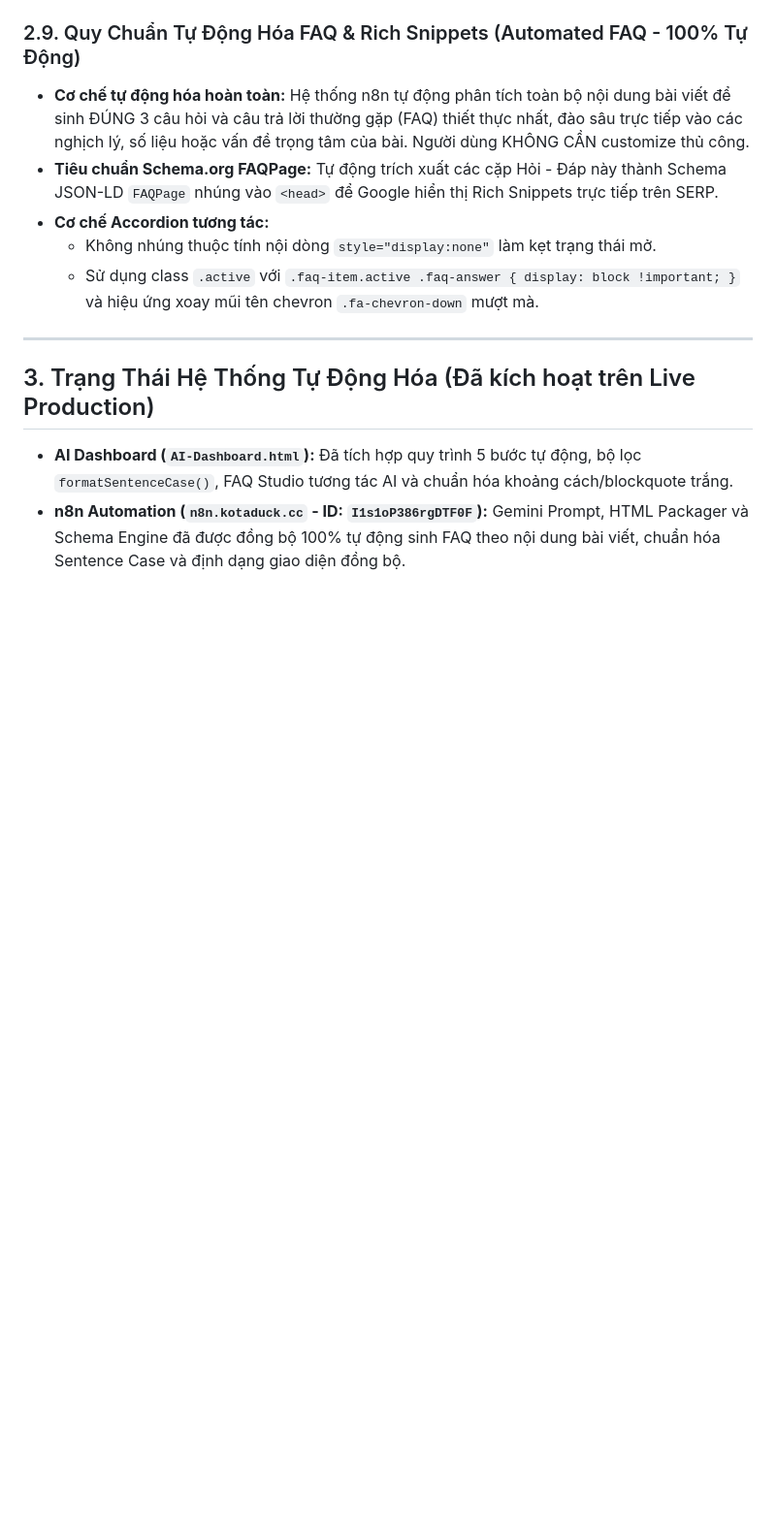
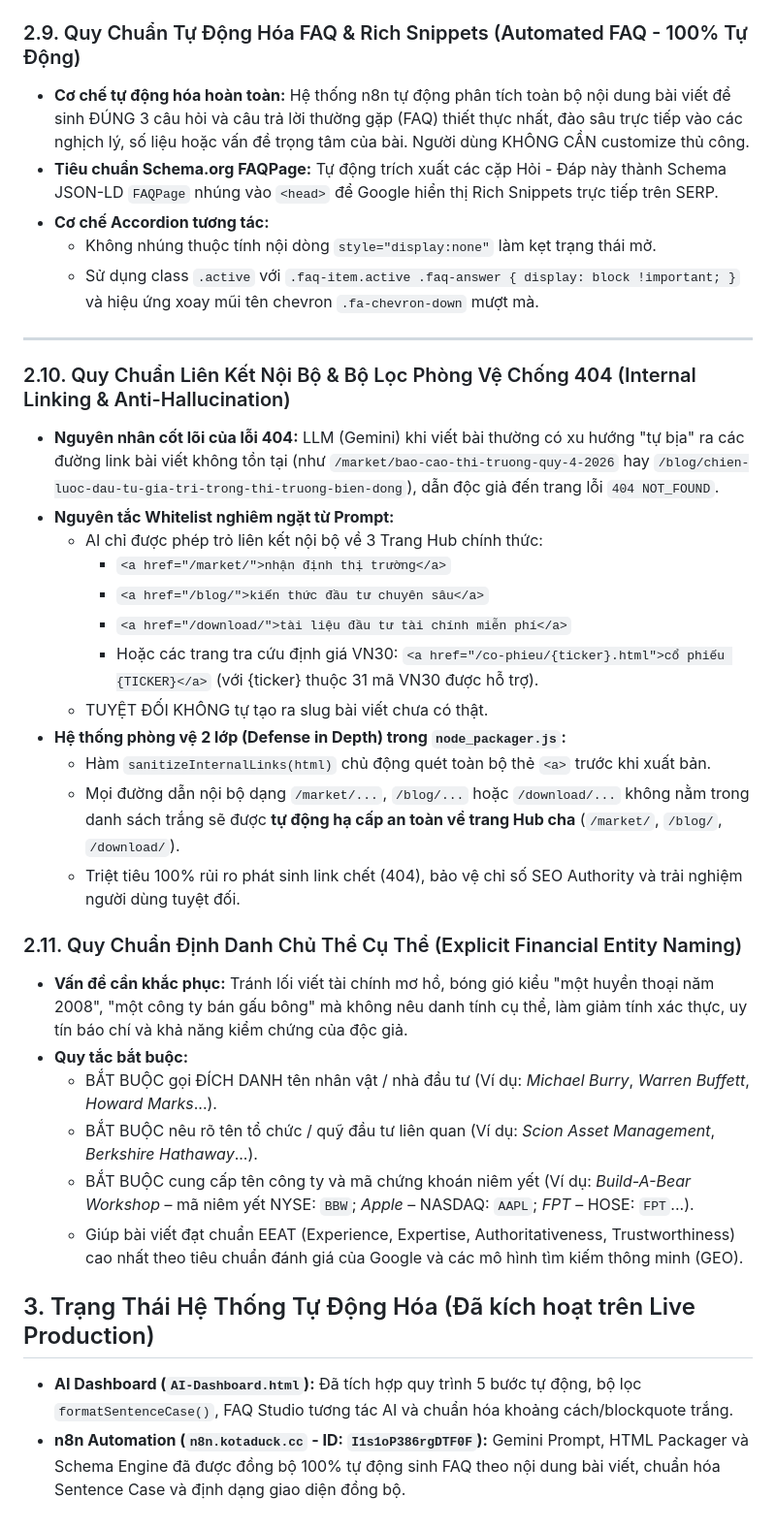
Before and after one commit to thang-vunam/daututaichinh-pro, a Markdown page: SEO_GEO_AUTOMATION_RULES.md, the part around the change. Shown at 97% size. Drawn GitHub-style; blank space fills up the shorter version.

Commit message:
docs: Update rules 2.10 (anti-hallucination 404 links) and 2.11 (explicit entity naming)

```diff
--- a/SEO_GEO_AUTOMATION_RULES.md
+++ b/SEO_GEO_AUTOMATION_RULES.md
@@ -88,6 +88,28 @@ Mọi bài viết sinh ra (từ AI Dashboard hoặc n8n) **BẮT BUỘC** tích
 
 ---
 
+### 2.10. Quy Chuẩn Liên Kết Nội Bộ & Bộ Lọc Phòng Vệ Chống 404 (Internal Linking & Anti-Hallucination)
+- **Nguyên nhân cốt lõi của lỗi 404:** LLM (Gemini) khi viết bài thường có xu hướng "tự bịa" ra các đường link bài viết không tồn tại (như `/market/bao-cao-thi-truong-quy-4-2026` hay `/blog/chien-luoc-dau-tu-gia-tri-trong-thi-truong-bien-dong`), dẫn độc giả đến trang lỗi `404 NOT_FOUND`.
+- **Nguyên tắc Whitelist nghiêm ngặt từ Prompt:**
+  - AI chỉ được phép trỏ liên kết nội bộ về 3 Trang Hub chính thức:
+    + `<a href="/market/">nhận định thị trường</a>`
+    + `<a href="/blog/">kiến thức đầu tư chuyên sâu</a>`
+    + `<a href="/download/">tài liệu đầu tư tài chính miễn phí</a>`
+    + Hoặc các trang tra cứu định giá VN30: `<a href="/co-phieu/{ticker}.html">cổ phiếu {TICKER}</a>` (với {ticker} thuộc 31 mã VN30 được hỗ trợ).
+  - TUYỆT ĐỐI KHÔNG tự tạo ra slug bài viết chưa có thật.
+- **Hệ thống phòng vệ 2 lớp (Defense in Depth) trong `node_packager.js`:**
+  - Hàm `sanitizeInternalLinks(html)` chủ động quét toàn bộ thẻ `<a>` trước khi xuất bản.
+  - Mọi đường dẫn nội bộ dạng `/market/...`, `/blog/...` hoặc `/download/...` không nằm trong danh sách trắng sẽ được **tự động hạ cấp an toàn về trang Hub cha** (`/market/`, `/blog/`, `/download/`).
+  - Triệt tiêu 100% rủi ro phát sinh link chết (404), bảo vệ chỉ số SEO Authority và trải nghiệm người dùng tuyệt đối.
+
+### 2.11. Quy Chuẩn Định Danh Chủ Thể Cụ Thể (Explicit Financial Entity Naming)
+- **Vấn đề cần khắc phục:** Tránh lối viết tài chính mơ hồ, bóng gió kiểu "một huyền thoại năm 2008", "một công ty bán gấu bông" mà không nêu danh tính cụ thể, làm giảm tính xác thực, uy tín báo chí và khả năng kiểm chứng của độc giả.
+- **Quy tắc bắt buộc:**
+  - BẮT BUỘC gọi ĐÍCH DANH tên nhân vật / nhà đầu tư (Ví dụ: *Michael Burry*, *Warren Buffett*, *Howard Marks*...).
+  - BẮT BUỘC nêu rõ tên tổ chức / quỹ đầu tư liên quan (Ví dụ: *Scion Asset Management*, *Berkshire Hathaway*...).
+  - BẮT BUỘC cung cấp tên công ty và mã chứng khoán niêm yết (Ví dụ: *Build-A-Bear Workshop* – mã niêm yết NYSE: `BBW`; *Apple* – NASDAQ: `AAPL`; *FPT* – HOSE: `FPT`...).
+  - Giúp bài viết đạt chuẩn EEAT (Experience, Expertise, Authoritativeness, Trustworthiness) cao nhất theo tiêu chuẩn đánh giá của Google và các mô hình tìm kiếm thông minh (GEO).
+
 ## 3. Trạng Thái Hệ Thống Tự Động Hóa (Đã kích hoạt trên Live Production)
 - **AI Dashboard (`AI-Dashboard.html`):** Đã tích hợp quy trình 5 bước tự động, bộ lọc `formatSentenceCase()`, FAQ Studio tương tác AI và chuẩn hóa khoảng cách/blockquote trắng.
 - **n8n Automation (`n8n.kotaduck.cc` - ID: `I1s1oP386rgDTF0F`):** Gemini Prompt, HTML Packager và Schema Engine đã được đồng bộ 100% tự động sinh FAQ theo nội dung bài viết, chuẩn hóa Sentence Case và định dạng giao diện đồng bộ.
```
